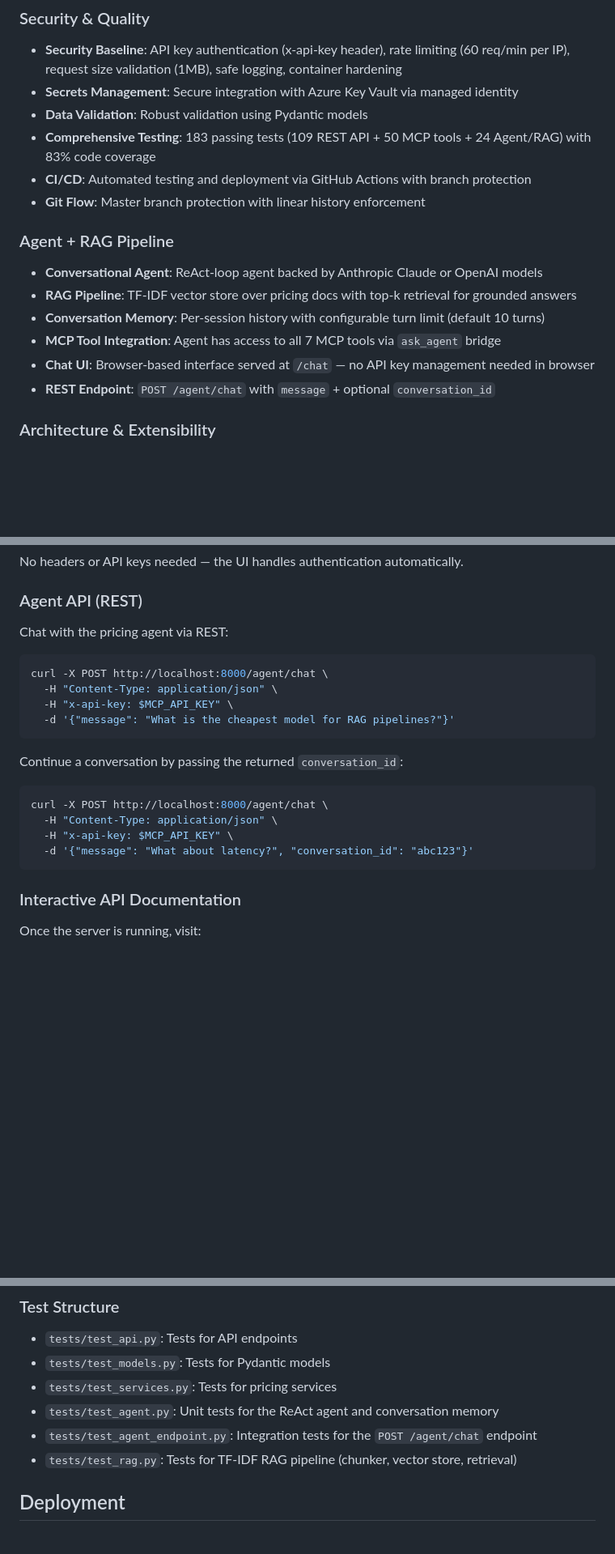
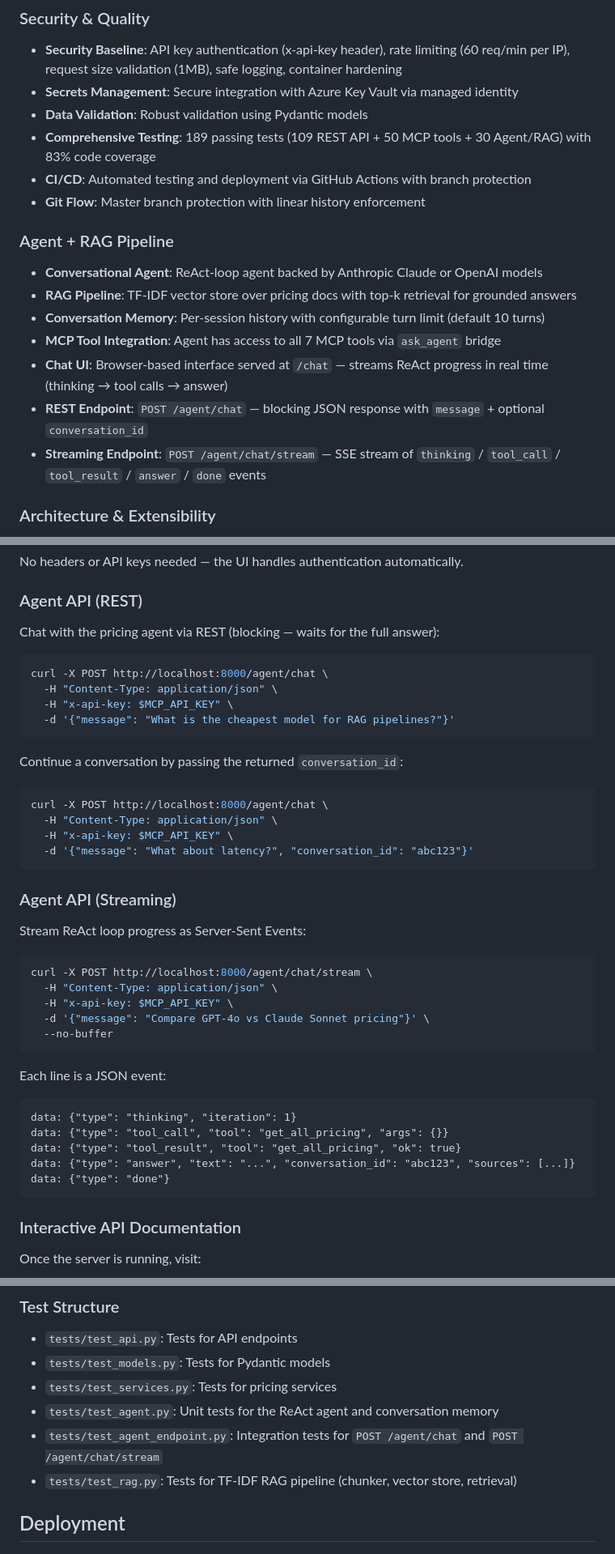
Before and after one commit to skakumanu/llm-pricing-mcp-server, a Markdown page: README.md, 3 parts joined by grey strips. Shown at 81% size. GitHub-like rendering; blank space fills up the shorter version.

Commit message:
docs: update README for v1.12.0 SSE streaming
- Add streaming endpoint to Agent + RAG Pipeline feature list
- Add Agent API (Streaming) quick-start section with SSE event schema
- Update test count 183 → 189
- Update test file description to mention /agent/chat/stream

Co-Authored-By: Claude Sonnet 4.6 <noreply@anthropic.com>

````diff
--- a/README.md
+++ b/README.md
@@ -42,7 +42,7 @@ A production-ready Python-based **Model Context Protocol (MCP)** server for LLM
 - **Security Baseline**: API key authentication (x-api-key header), rate limiting (60 req/min per IP), request size validation (1MB), safe logging, container hardening
 - **Secrets Management**: Secure integration with Azure Key Vault via managed identity
 - **Data Validation**: Robust validation using Pydantic models
-- **Comprehensive Testing**: 183 passing tests (109 REST API + 50 MCP tools + 24 Agent/RAG) with 83% code coverage
+- **Comprehensive Testing**: 189 passing tests (109 REST API + 50 MCP tools + 30 Agent/RAG) with 83% code coverage
 - **CI/CD**: Automated testing and deployment via GitHub Actions with branch protection
 - **Git Flow**: Master branch protection with linear history enforcement
 
@@ -51,8 +51,9 @@ A production-ready Python-based **Model Context Protocol (MCP)** server for LLM
 - **RAG Pipeline**: TF-IDF vector store over pricing docs with top-k retrieval for grounded answers
 - **Conversation Memory**: Per-session history with configurable turn limit (default 10 turns)
 - **MCP Tool Integration**: Agent has access to all 7 MCP tools via `ask_agent` bridge
-- **Chat UI**: Browser-based interface served at `/chat` — no API key management needed in browser
-- **REST Endpoint**: `POST /agent/chat` with `message` + optional `conversation_id`
+- **Chat UI**: Browser-based interface served at `/chat` — streams ReAct progress in real time (thinking → tool calls → answer)
+- **REST Endpoint**: `POST /agent/chat` — blocking JSON response with `message` + optional `conversation_id`
+- **Streaming Endpoint**: `POST /agent/chat/stream` — SSE stream of `thinking` / `tool_call` / `tool_result` / `answer` / `done` events
 
 ### Architecture & Extensibility
 - **Extensible Architecture**: Easy-to-use base provider interface for adding new providers
@@ -173,7 +174,7 @@ No headers or API keys needed — the UI handles authentication automatically.
 
 ### Agent API (REST)
 
-Chat with the pricing agent via REST:
+Chat with the pricing agent via REST (blocking — waits for the full answer):
 ```bash
 curl -X POST http://localhost:8000/agent/chat \
   -H "Content-Type: application/json" \
@@ -187,6 +188,26 @@ curl -X POST http://localhost:8000/agent/chat \
   -H "Content-Type: application/json" \
   -H "x-api-key: $MCP_API_KEY" \
   -d '{"message": "What about latency?", "conversation_id": "abc123"}'
+```
+
+### Agent API (Streaming)
+
+Stream ReAct loop progress as Server-Sent Events:
+```bash
+curl -X POST http://localhost:8000/agent/chat/stream \
+  -H "Content-Type: application/json" \
+  -H "x-api-key: $MCP_API_KEY" \
+  -d '{"message": "Compare GPT-4o vs Claude Sonnet pricing"}' \
+  --no-buffer
+```
+
+Each line is a JSON event:
+```
+data: {"type": "thinking", "iteration": 1}
+data: {"type": "tool_call", "tool": "get_all_pricing", "args": {}}
+data: {"type": "tool_result", "tool": "get_all_pricing", "ok": true}
+data: {"type": "answer", "text": "...", "conversation_id": "abc123", "sources": [...]}
+data: {"type": "done"}
 ```
 
 ### Interactive API Documentation
@@ -1062,7 +1083,7 @@ pytest tests/test_api.py -v
 - `tests/test_models.py`: Tests for Pydantic models
 - `tests/test_services.py`: Tests for pricing services
 - `tests/test_agent.py`: Unit tests for the ReAct agent and conversation memory
-- `tests/test_agent_endpoint.py`: Integration tests for the `POST /agent/chat` endpoint
+- `tests/test_agent_endpoint.py`: Integration tests for `POST /agent/chat` and `POST /agent/chat/stream`
 - `tests/test_rag.py`: Tests for TF-IDF RAG pipeline (chunker, vector store, retrieval)
 
 ## Deployment
````
